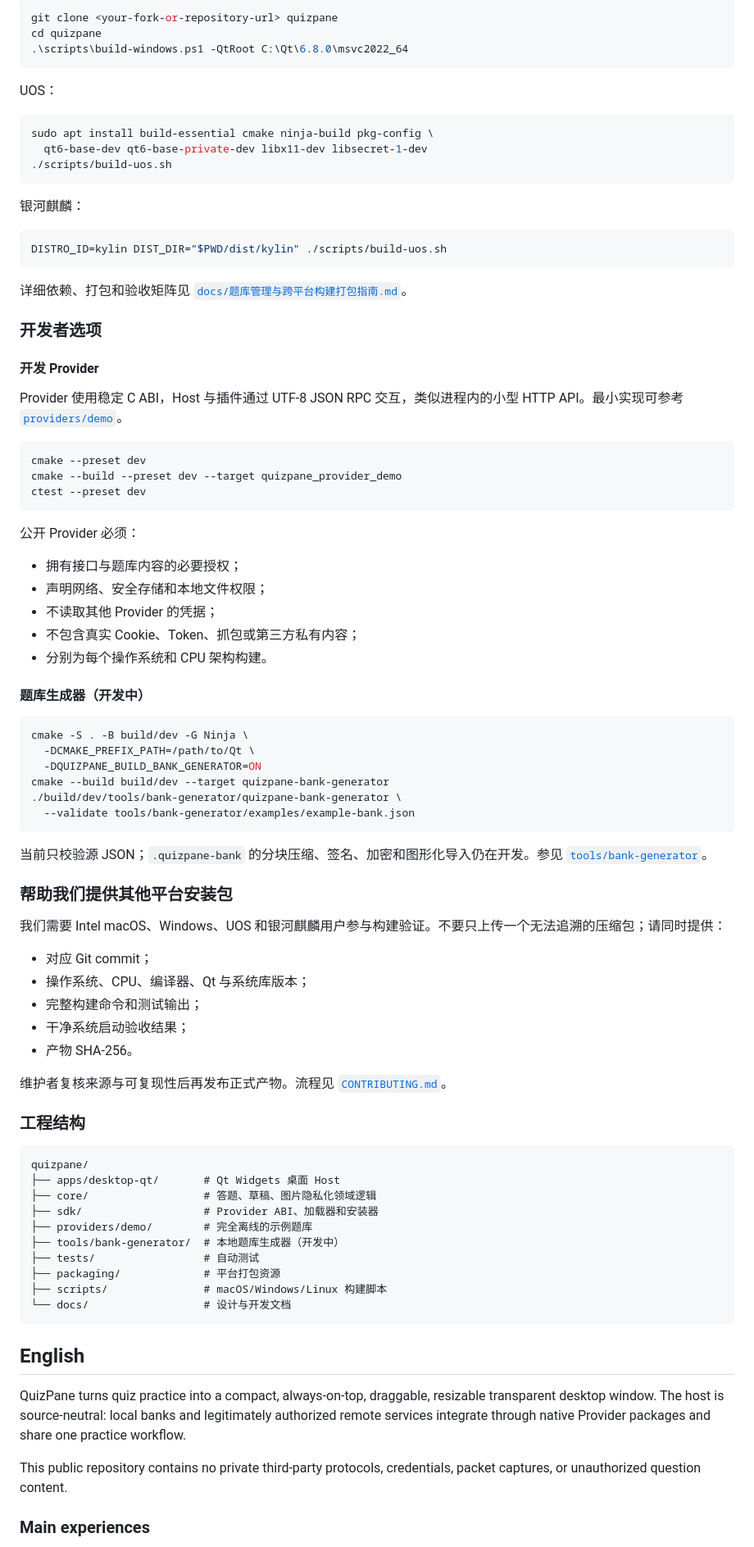
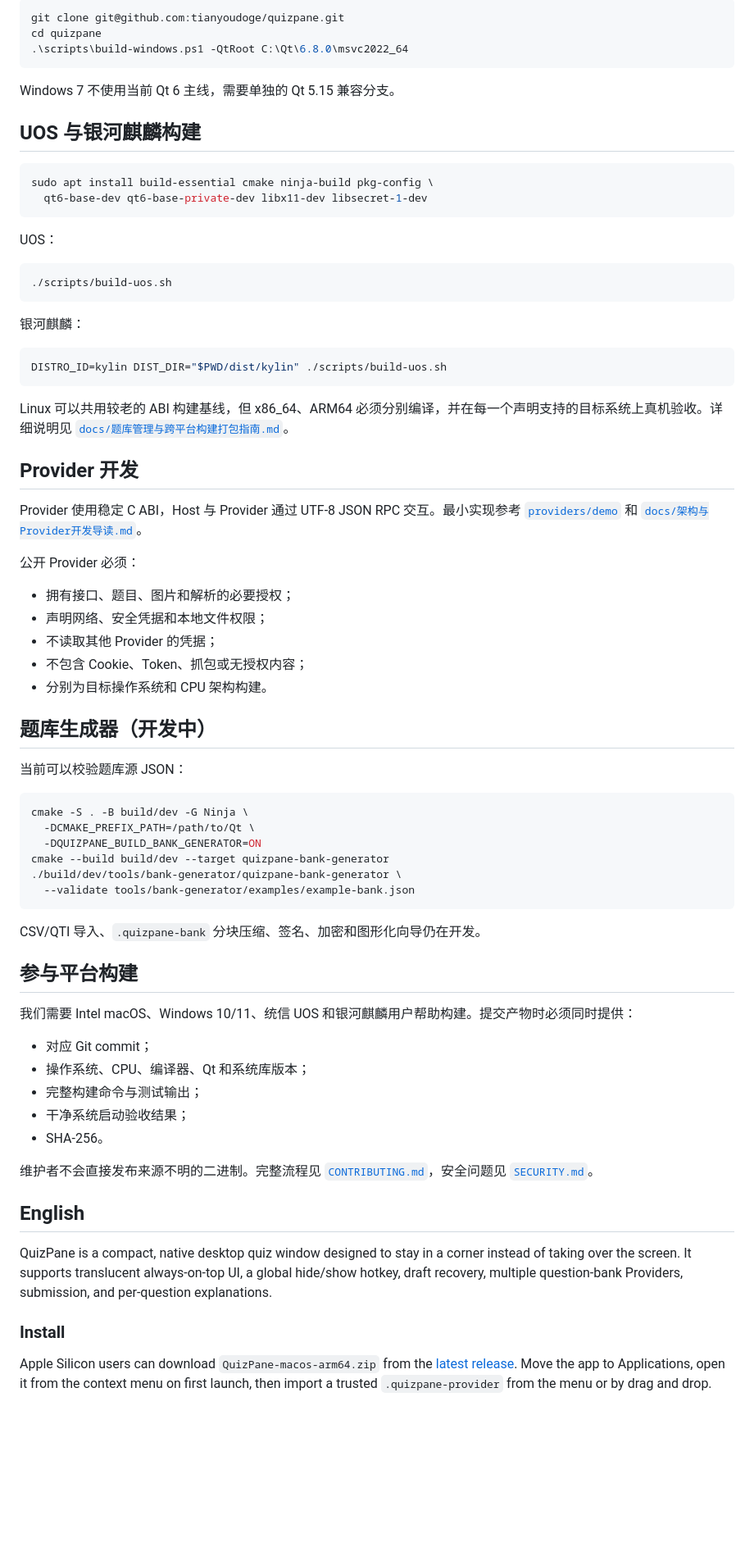
Before and after one commit to tianyoudoge/quizpane, a Markdown page: README.md, the part around the change printed below. Shown: that part at 82% size. Rendered like a GitHub page; blank space fills up the shorter version.

````diff
--- a/README.md
+++ b/README.md
@@ -100,15 +240,22 @@ Windows 10/11（VS 2022 x64 Developer Prompt）：
 
 ```powershell
-git clone <your-fork-or-repository-url> quizpane
+git clone git@github.com:tianyoudoge/quizpane.git
 cd quizpane
 .\scripts\build-windows.ps1 -QtRoot C:\Qt\6.8.0\msvc2022_64
+```
+
+Windows 7 不使用当前 Qt 6 主线，需要单独的 Qt 5.15 兼容分支。
+
+## UOS 与银河麒麟构建
+
+```bash
+sudo apt install build-essential cmake ninja-build pkg-config \
+  qt6-base-dev qt6-base-private-dev libx11-dev libsecret-1-dev
 ```
 
 UOS：
 
 ```bash
-sudo apt install build-essential cmake ninja-build pkg-config \
-  qt6-base-dev qt6-base-private-dev libx11-dev libsecret-1-dev
 ./scripts/build-uos.sh
 ```
 
@@ -118,29 +265,23 @@ sudo apt install build-essential cmake ninja-build pkg-config \
 DISTRO_ID=kylin DIST_DIR="$PWD/dist/kylin" ./scripts/build-uos.sh
 ```
 
-详细依赖、打包和验收矩阵见 [`docs/题库管理与跨平台构建打包指南.md`](docs/题库管理与跨平台构建打包指南.md)。
+Linux 可以共用较老的 ABI 构建基线，但 x86_64、ARM64 必须分别编译，并在每一个声明支持的目标系统上真机验收。详细说明见 [`docs/题库管理与跨平台构建打包指南.md`](docs/题库管理与跨平台构建打包指南.md)。
 
-### 开发者选项
+## Provider 开发
 
-#### 开发 Provider
-
-Provider 使用稳定 C ABI，Host 与插件通过 UTF-8 JSON RPC 交互，类似进程内的小型 HTTP API。最小实现可参考 [`providers/demo`](providers/demo)。
-
-```bash
-cmake --preset dev
-cmake --build --preset dev --target quizpane_provider_demo
-ctest --preset dev
-```
+Provider 使用稳定 C ABI，Host 与 Provider 通过 UTF-8 JSON RPC 交互。最小实现参考 [`providers/demo`](providers/demo) 和 [`docs/架构与Provider开发导读.md`](docs/架构与Provider开发导读.md)。
 
 公开 Provider 必须：
 
-- 拥有接口与题库内容的必要授权；
-- 声明网络、安全存储和本地文件权限；
+- 拥有接口、题目、图片和解析的必要授权；
+- 声明网络、安全凭据和本地文件权限；
 - 不读取其他 Provider 的凭据；
-- 不包含真实 Cookie、Token、抓包或第三方私有内容；
-- 分别为每个操作系统和 CPU 架构构建。
+- 不包含 Cookie、Token、抓包或无授权内容；
+- 分别为目标操作系统和 CPU 架构构建。
 
-#### 题库生成器（开发中）
+## 题库生成器（开发中）
+
+当前可以校验题库源 JSON：
 
 ```bash
 cmake -S . -B build/dev -G Ninja \
@@ -151,40 +292,25 @@ cmake --build build/dev --target quizpane-bank-generator
   --validate tools/bank-generator/examples/example-bank.json
 ```
 
-当前只校验源 JSON；`.quizpane-bank` 的分块压缩、签名、加密和图形化导入仍在开发。参见 [`tools/bank-generator`](tools/bank-generator)。
+CSV/QTI 导入、`.quizpane-bank` 分块压缩、签名、加密和图形化向导仍在开发。
 
-### 帮助我们提供其他平台安装包
+## 参与平台构建
 
-我们需要 Intel macOS、Windows、UOS 和银河麒麟用户参与构建验证。不要只上传一个无法追溯的压缩包；请同时提供：
+我们需要 Intel macOS、Windows 10/11、统信 UOS 和银河麒麟用户帮助构建。提交产物时必须同时提供：
 
 - 对应 Git commit；
-- 操作系统、CPU、编译器、Qt 与系统库版本；
-- 完整构建命令和测试输出；
+- 操作系统、CPU、编译器、Qt 和系统库版本；
+- 完整构建命令与测试输出；
 - 干净系统启动验收结果；
-- 产物 SHA-256。
+- SHA-256。
 
-维护者复核来源与可复现性后再发布正式产物。流程见 [`CONTRIBUTING.md`](CONTRIBUTING.md)。
-
-### 工程结构
-
-```text
-quizpane/
-├── apps/desktop-qt/       # Qt Widgets 桌面 Host
-├── core/                  # 答题、草稿、图片隐私化领域逻辑
-├── sdk/                   # Provider ABI、加载器和安装器
-├── providers/demo/        # 完全离线的示例题库
-├── tools/bank-generator/  # 本地题库生成器（开发中）
-├── tests/                 # 自动测试
-├── packaging/             # 平台打包资源
-├── scripts/               # macOS/Windows/Linux 构建脚本
-└── docs/                  # 设计与开发文档
-```
+维护者不会直接发布来源不明的二进制。完整流程见 [`CONTRIBUTING.md`](CONTRIBUTING.md)，安全问题见 [`SECURITY.md`](SECURITY.md)。
 
 ## English
 
-QuizPane turns quiz practice into a compact, always-on-top, draggable, resizable transparent desktop window. The host is source-neutral: local banks and legitimately authorized remote services integrate through native Provider packages and share one practice workflow.
+QuizPane is a compact, native desktop quiz window designed to stay in a corner instead of taking over the screen. It supports translucent always-on-top UI, a global hide/show hotkey, draft recovery, multiple question-bank Providers, submission, and per-question explanations.
 
-This public repository contains no private third-party protocols, credentials, packet captures, or unauthorized question content.
+### Install
 
-### Main experiences
+Apple Silicon users can download `QuizPane-macos-arm64.zip` from the [latest release](https://github.com/tianyoudoge/quizpane/releases/latest). Move the app to Applications, open it from the context menu on first launch, then import a trusted `.quizpane-provider` from the menu or by drag and drop.
 
````
Also changed, not shown: other parts of README.md (+211 -75 lines), docs/images/quizpane-catalog.png (added).
